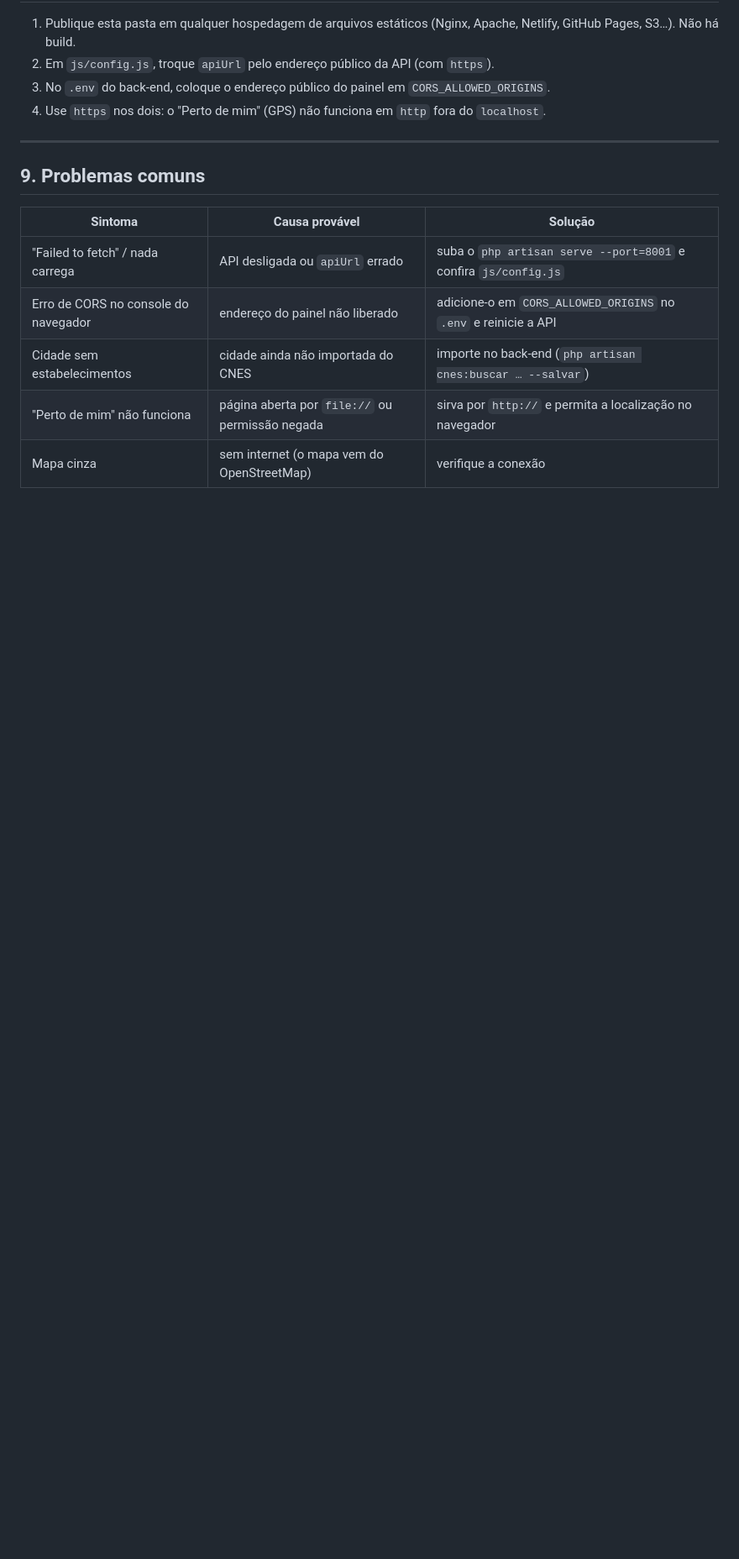
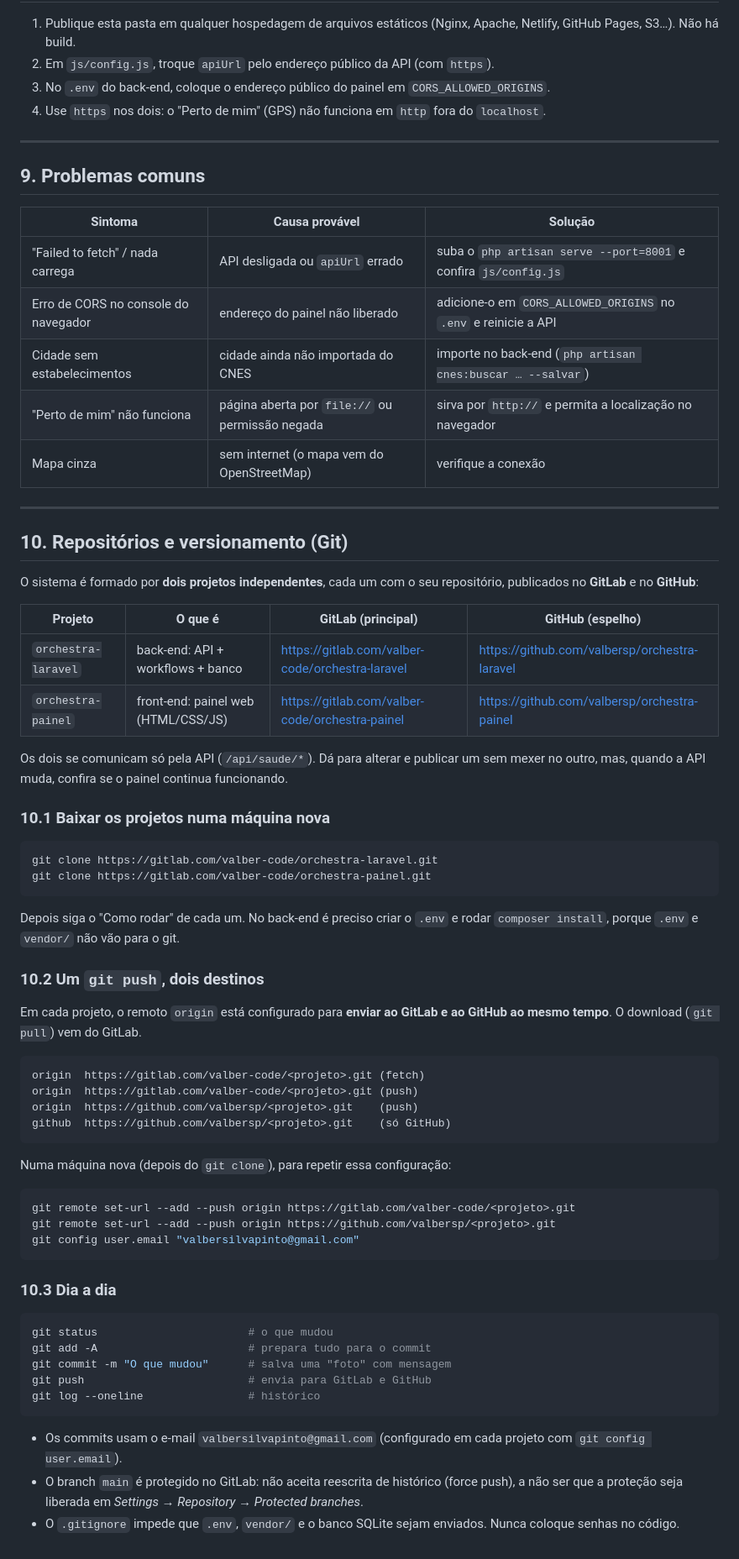
Before and after one commit to valbersp/orchestra-painel, a Markdown page: README.md, the part around one of its changes. Shown at 84% size. Drawn GitHub-style; blank space fills up the shorter version.

Commit message:
Documentação: repositórios GitLab/GitHub e versionamento
Nova seção 10 no README com os links dos repositórios do painel e do
back-end, como clonar, o push duplo (GitLab + GitHub) e os comandos do
dia a dia.

Co-Authored-By: Claude Opus 5.5 <noreply@anthropic.com>

````diff
--- a/README.md
+++ b/README.md
@@ -218,3 +219,50 @@ As cores ficam em variáveis no topo de `css/painel.css` — mude ali para troca
 | Cidade sem estabelecimentos | cidade ainda não importada do CNES | importe no back-end (`php artisan cnes:buscar … --salvar`) |
 | "Perto de mim" não funciona | página aberta por `file://` ou permissão negada | sirva por `http://` e permita a localização no navegador |
 | Mapa cinza | sem internet (o mapa vem do OpenStreetMap) | verifique a conexão |
+
+---
+
+## 10. Repositórios e versionamento (Git)
+
+O sistema é formado por **dois projetos independentes**, cada um com o seu repositório, publicados no **GitLab** e no **GitHub**:
+
+| Projeto | O que é | GitLab (principal) | GitHub (espelho) |
+|---|---|---|---|
+| `orchestra-laravel` | back-end: API + workflows + banco | https://gitlab.com/valber-code/orchestra-laravel | https://github.com/valbersp/orchestra-laravel |
+| `orchestra-painel` | front-end: painel web (HTML/CSS/JS) | https://gitlab.com/valber-code/orchestra-painel | https://github.com/valbersp/orchestra-painel |
+
+Os dois se comunicam só pela API (`/api/saude/*`). Dá para alterar e publicar um sem mexer no outro, mas, quando a API muda, confira se o painel continua funcionando.
+
+### 10.1 Baixar os projetos numa máquina nova
+```powershell
+git clone https://gitlab.com/valber-code/orchestra-laravel.git
+git clone https://gitlab.com/valber-code/orchestra-painel.git
+```
+Depois siga o "Como rodar" de cada um. No back-end é preciso criar o `.env` e rodar `composer install`, porque `.env` e `vendor/` não vão para o git.
+
+### 10.2 Um `git push`, dois destinos
+Em cada projeto, o remoto `origin` está configurado para **enviar ao GitLab e ao GitHub ao mesmo tempo**. O download (`git pull`) vem do GitLab.
+```
+origin  https://gitlab.com/valber-code/<projeto>.git (fetch)
+origin  https://gitlab.com/valber-code/<projeto>.git (push)
+origin  https://github.com/valbersp/<projeto>.git    (push)
+github  https://github.com/valbersp/<projeto>.git    (só GitHub)
+```
+Numa máquina nova (depois do `git clone`), para repetir essa configuração:
+```powershell
+git remote set-url --add --push origin https://gitlab.com/valber-code/<projeto>.git
+git remote set-url --add --push origin https://github.com/valbersp/<projeto>.git
+git config user.email "valbersilvapinto@gmail.com"
+```
+
+### 10.3 Dia a dia
+```powershell
+git status                       # o que mudou
+git add -A                       # prepara tudo para o commit
+git commit -m "O que mudou"      # salva uma "foto" com mensagem
+git push                         # envia para GitLab e GitHub
+git log --oneline                # histórico
+```
+- Os commits usam o e-mail `valbersilvapinto@gmail.com` (configurado em cada projeto com `git config user.email`).
+- O branch `main` é protegido no GitLab: não aceita reescrita de histórico (force push), a não ser que a proteção seja liberada em *Settings → Repository → Protected branches*.
+- O `.gitignore` impede que `.env`, `vendor/` e o banco SQLite sejam enviados. Nunca coloque senhas no código.
````
Also changed, not shown: other parts of README.md (+1 -0 lines).
